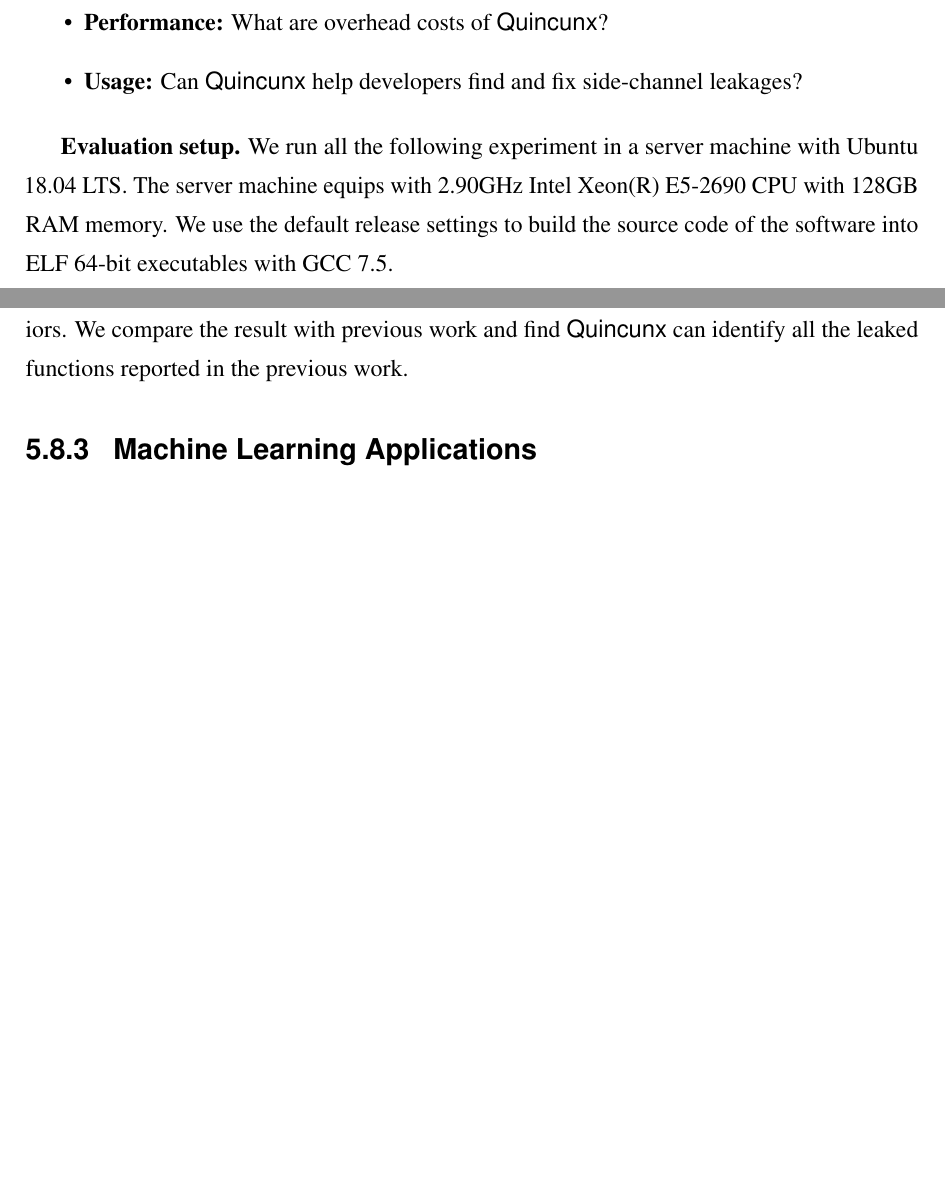
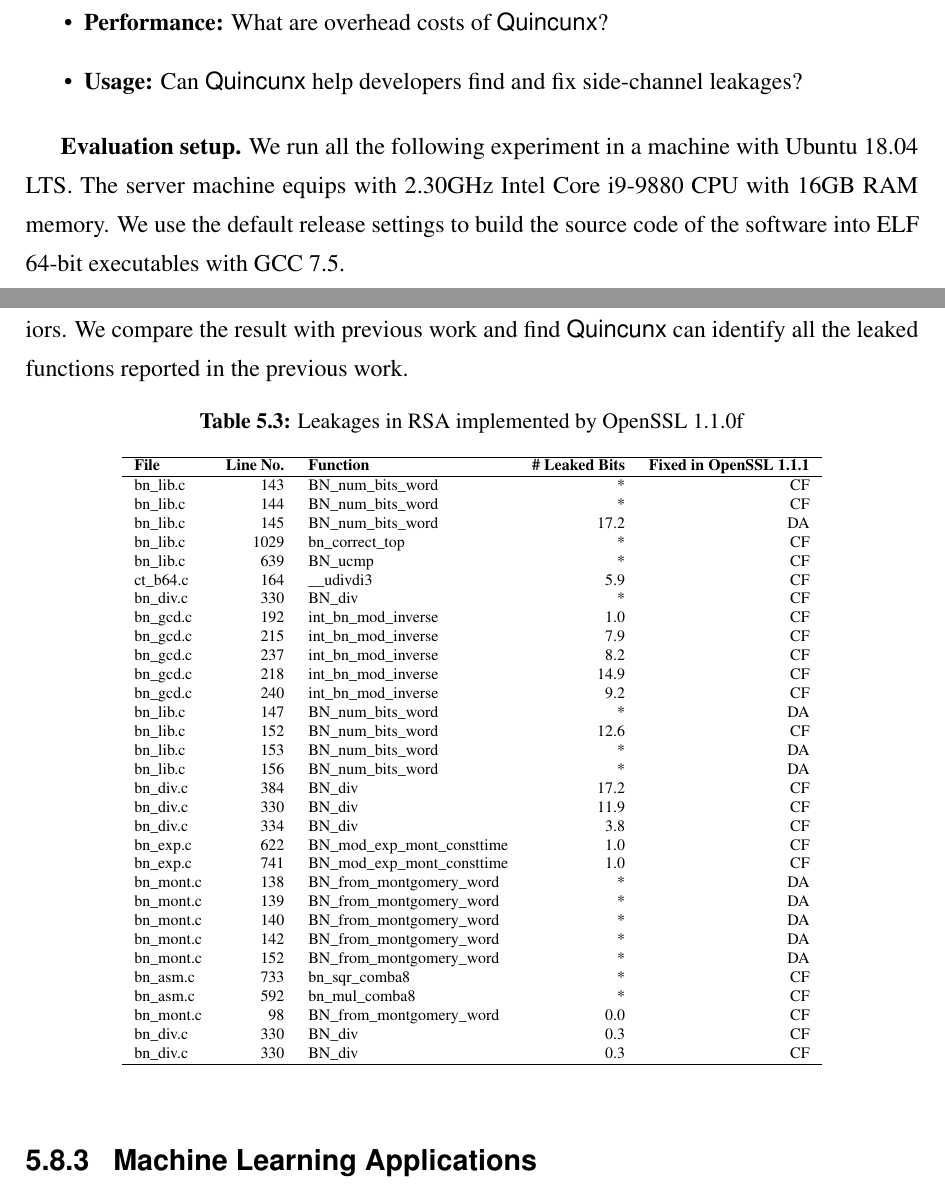
Before and after one commit to qinkunbao/Thesis, a LaTeX thesis (Qinkun-Dissertation.tex, which reads Chapter-5/Chapter-5.tex): two parts of pages 99 and 102 of 123, joined at a grey line, cut so that both start at the same text, the shorter picture padded with empty space. Compiled offline with pdfLaTeX; a missing bibliography style is replaced by a similar one.

Commit message:
Updates from Overleaf

```diff
--- a/Chapter-5/Chapter-5.tex
+++ b/Chapter-5/Chapter-5.tex
@@ -570,7 +570,7 @@
 \item \textbf{Usage:}  Can \ctool{} help developers find and fix side-channel leakages?
 \end{itemize}
 
-\textbf{Evaluation setup.} We run all the following experiment in a server machine with Ubuntu 18.04 LTS. The server machine equips with 2.90GHz Intel Xeon(R) E5-2690 CPU with 128GB RAM memory. We use the default release settings to build the source code of the software into ELF 64-bit executables with GCC 7.5.
+\textbf{Evaluation setup.} We run all the following experiment in a machine with Ubuntu 18.04 LTS. The server machine equips with 2.30GHz Intel Core i9-9880 CPU with 16GB RAM memory. We use the default release settings to build the source code of the software into ELF 64-bit executables with GCC 7.5.
 
 \textbf{Benchmarks.}
 We collect benchmarks from real-world applications and libraries. Our test programs cover applications from diverse functionalities, including small programs, cryptography, machine learning applications, and graphic libraries.
@@ -692,6 +692,50 @@
 
 We use a fixed RSA blinding value during the evaluation to avoid non-deterministic behaviors. We compare the result with previous work and find \ctool{} can identify all the leaked functions reported in the previous work.
 
+
+\begin{table}[!ht]
+\centering\tiny\scriptsize
+\caption{Leakages in RSA implemented by OpenSSL 1.1.0f}\label{tab:RSAOpenSSL1.1.0f}
+%\resizebox{\columnwidth}{!}{
+\begin{tabular}{lrlrr}
+\hline
+\textbf{File} & \textbf{Line No.} & \textbf{Function} & \textbf{\# Leaked Bits} & \textbf{Fixed in OpenSSL 1.1.1} \\\hline
+bn\_lib.c& 143&BN\_num\_bits\_word&*&CF\\
+bn\_lib.c& 144&BN\_num\_bits\_word&*&CF\\
+bn\_lib.c& 145&BN\_num\_bits\_word&17.2 &DA\\
+bn\_lib.c& 1029&bn\_correct\_top&*&CF\\
+bn\_lib.c& 639&BN\_ucmp&*&CF\\
+ct\_b64.c& 164&\_\_udivdi3&5.9 &CF\\
+bn\_div.c& 330&BN\_div&*&CF\\
+bn\_gcd.c& 192&int\_bn\_mod\_inverse&1.0 &CF\\
+bn\_gcd.c& 215&int\_bn\_mod\_inverse&7.9 &CF\\
+bn\_gcd.c& 237&int\_bn\_mod\_inverse&8.2 &CF\\
+bn\_gcd.c& 218&int\_bn\_mod\_inverse&14.9 &CF\\
+bn\_gcd.c& 240&int\_bn\_mod\_inverse&9.2 &CF\\
+bn\_lib.c& 147&BN\_num\_bits\_word&*&DA\\
+bn\_lib.c& 152&BN\_num\_bits\_word&12.6 &CF\\
+bn\_lib.c& 153&BN\_num\_bits\_word&*&DA\\
+bn\_lib.c& 156&BN\_num\_bits\_word&*&DA\\
+bn\_div.c& 384&BN\_div&17.2 &CF\\
+bn\_div.c& 330&BN\_div&11.9 &CF\\
+bn\_div.c& 334&BN\_div&3.8 &CF\\
+bn\_exp.c& 622&BN\_mod\_exp\_mont\_consttime&1.0 &CF\\
+bn\_exp.c& 741&BN\_mod\_exp\_mont\_consttime&1.0 &CF\\
+bn\_mont.c& 138&BN\_from\_montgomery\_word&*&DA\\
+bn\_mont.c& 139&BN\_from\_montgomery\_word&*&DA\\
+bn\_mont.c& 140&BN\_from\_montgomery\_word&*&DA\\
+bn\_mont.c& 142&BN\_from\_montgomery\_word&*&DA\\
+bn\_mont.c& 152&BN\_from\_montgomery\_word&*&DA\\
+bn\_asm.c& 733&bn\_sqr\_comba8&*&CF\\
+bn\_asm.c& 592&bn\_mul\_comba8&*&CF\\
+bn\_mont.c& 98&BN\_from\_montgomery\_word&0.0 &CF\\
+bn\_div.c& 330&BN\_div&0.3 &CF\\
+bn\_div.c& 330&BN\_div&0.3 &CF\\
+\hline
+\end{tabular}
+%}
+\renewcommand{\baselinestretch}{1.0}\selectfont
+\end{table}
 \subsection{Machine Learning Applications}
 In the section, we demonstrate an attack that can recover the deep learning model inference output by the controlled-channel attack. Running the machine learning inference engine inside the enclave is a typical scenario for machine learning as service. The machine learning service provider upload the the trained model into an enclave running on the cloud platform and provide machine learning service to a third party user. With the help of the enclave, both the model and the user's inferred result is protected from the outside. However, we will show that the above information can be easily retrieved from the untrusted world through the side-channel attack.
 
```
